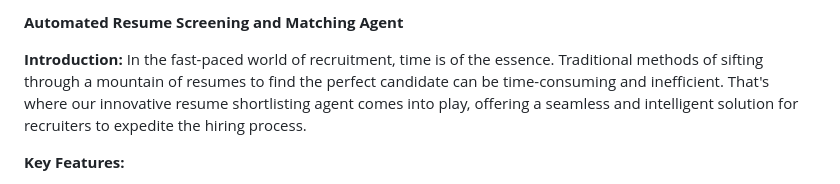
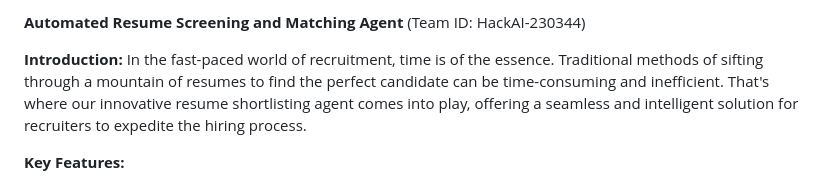
Before and after one commit to Ekansh-Bhushan/HackAI_StartupX, a Markdown page: README.md, the part around the change. GitHub-like rendering.

```diff
--- a/README.md
+++ b/README.md
@@ -1,4 +1,4 @@
-**Automated Resume Screening and Matching Agent**
+**Automated Resume Screening and Matching Agent** (Team ID: HackAI-230344)
 
 **Introduction:**
 In the fast-paced world of recruitment, time is of the essence. Traditional methods of sifting through a mountain of resumes to find the perfect candidate can be time-consuming and inefficient. That's where our innovative resume shortlisting agent comes into play, offering a seamless and intelligent solution for recruiters to expedite the hiring process.
```
